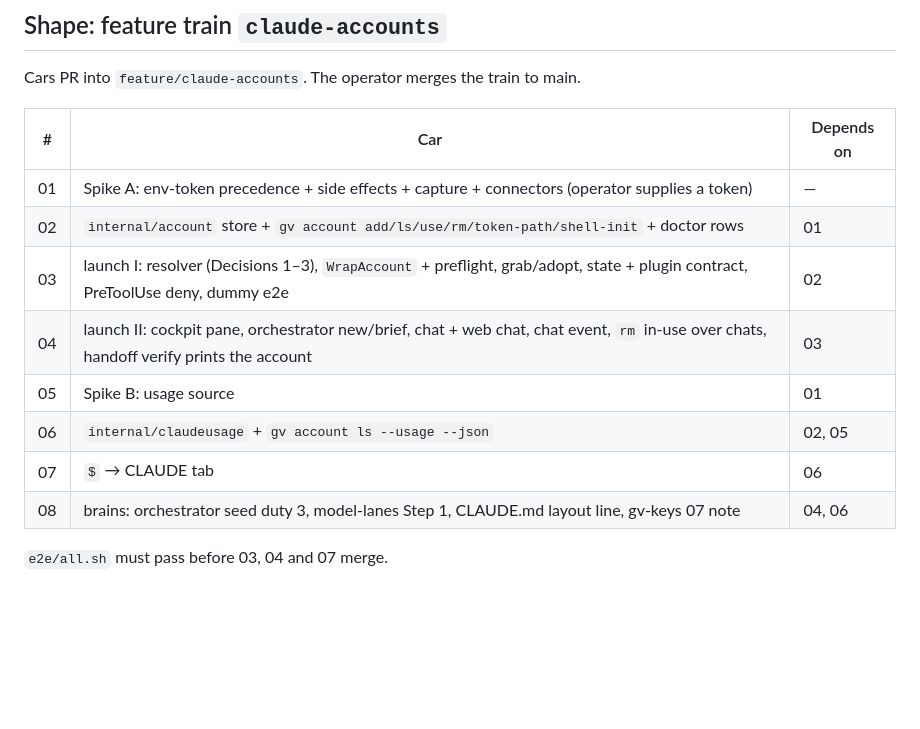
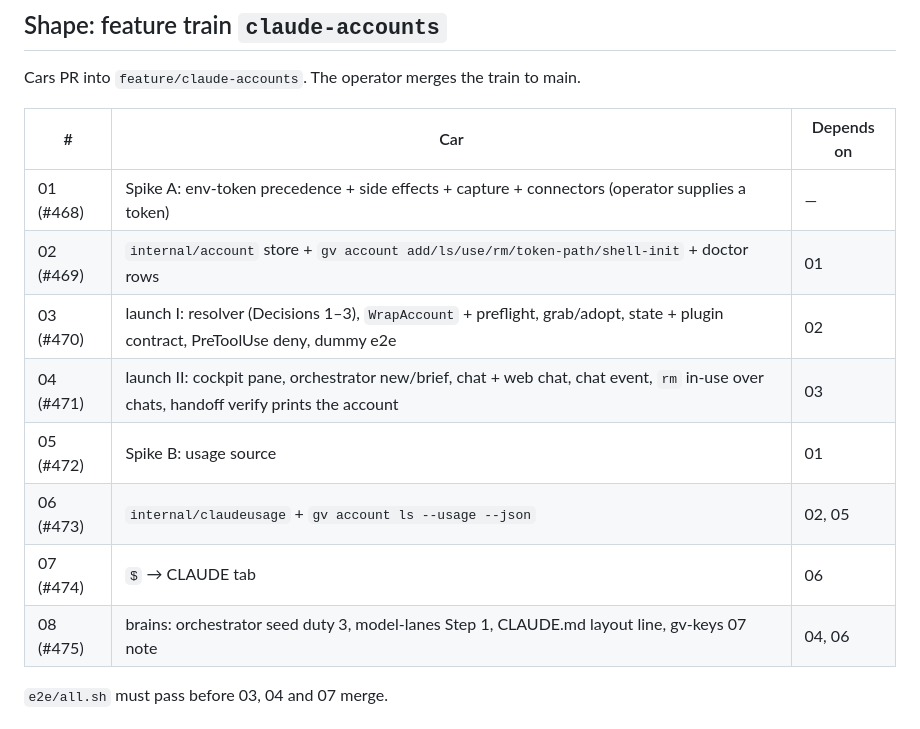
Before and after one commit to JollyGrin/grove, a Markdown page: docs/plans/2026-10-07-claude-accounts-design.md, the part around the change. GitHub-like rendering; blank space fills up the shorter version.

Commit message:
docs: claude-accounts design — link cars to issues #468–#475
Co-Authored-By: Claude Opus 5.5 <noreply@anthropic.com>

```diff
--- a/docs/plans/2026-10-07-claude-accounts-design.md
+++ b/docs/plans/2026-10-07-claude-accounts-design.md
@@ -231,14 +231,14 @@ main.
 
 | # | Car | Depends on |
 |---|---|---|
-| 01 | Spike A: env-token precedence + side effects + capture + connectors (operator supplies a token) | — |
-| 02 | `internal/account` store + `gv account add/ls/use/rm/token-path/shell-init` + doctor rows | 01 |
-| 03 | launch I: resolver (Decisions 1–3), `WrapAccount` + preflight, grab/adopt, state + plugin contract, PreToolUse deny, dummy e2e | 02 |
-| 04 | launch II: cockpit pane, orchestrator new/brief, chat + web chat, chat event, `rm` in-use over chats, handoff verify prints the account | 03 |
-| 05 | Spike B: usage source | 01 |
-| 06 | `internal/claudeusage` + `gv account ls --usage --json` | 02, 05 |
-| 07 | `$` → CLAUDE tab | 06 |
-| 08 | brains: orchestrator seed duty 3, model-lanes Step 1, CLAUDE.md layout line, gv-keys 07 note | 04, 06 |
+| 01 (#468) | Spike A: env-token precedence + side effects + capture + connectors (operator supplies a token) | — |
+| 02 (#469) | `internal/account` store + `gv account add/ls/use/rm/token-path/shell-init` + doctor rows | 01 |
+| 03 (#470) | launch I: resolver (Decisions 1–3), `WrapAccount` + preflight, grab/adopt, state + plugin contract, PreToolUse deny, dummy e2e | 02 |
+| 04 (#471) | launch II: cockpit pane, orchestrator new/brief, chat + web chat, chat event, `rm` in-use over chats, handoff verify prints the account | 03 |
+| 05 (#472) | Spike B: usage source | 01 |
+| 06 (#473) | `internal/claudeusage` + `gv account ls --usage --json` | 02, 05 |
+| 07 (#474) | `$` → CLAUDE tab | 06 |
+| 08 (#475) | brains: orchestrator seed duty 3, model-lanes Step 1, CLAUDE.md layout line, gv-keys 07 note | 04, 06 |
 
 `e2e/all.sh` must pass before 03, 04 and 07 merge.
 
```
